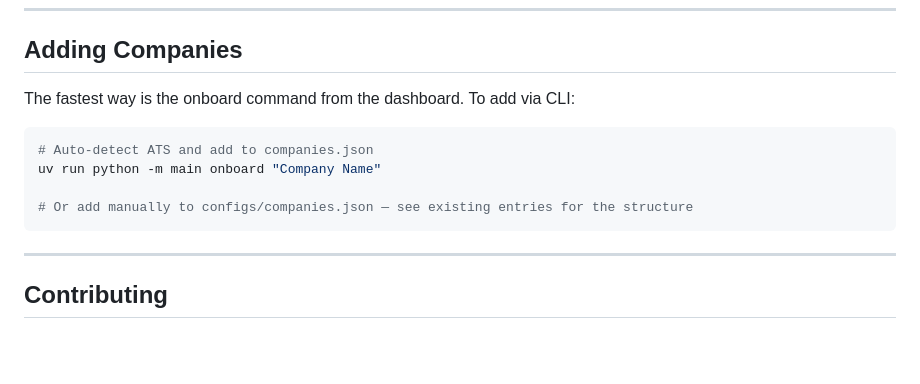
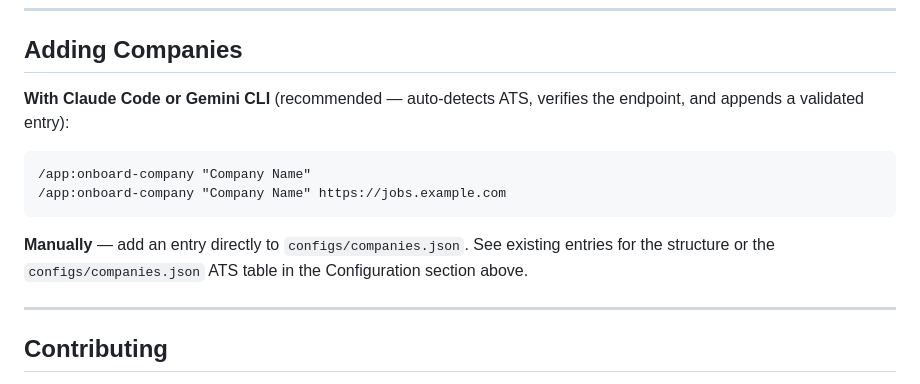
Before and after one commit to jwndlng/ai-app-radar, a Markdown page: README.md, the part around the change. Rendered like a GitHub page; blank space fills up the shorter version.

Commit message:
docs: fix Adding Companies section — remove nonexistent CLI command
The uv run python -m main onboard command was never implemented.
Replace with the actual onboard skill invocation and a manual fallback.

Co-Authored-By: Claude Sonnet 4.6 <noreply@anthropic.com>

````diff
--- a/README.md
+++ b/README.md
@@ -225,14 +225,14 @@ artifacts/                  # Runtime state (gitignored)
 
 ## Adding Companies
 
-The fastest way is the onboard command from the dashboard. To add via CLI:
+**With Claude Code or Gemini CLI** (recommended — auto-detects ATS, verifies the endpoint, and appends a validated entry):
 
-```bash
-# Auto-detect ATS and add to companies.json
-uv run python -m main onboard "Company Name"
+```
+/app:onboard-company "Company Name"
+/app:onboard-company "Company Name" https://jobs.example.com
+```
 
-# Or add manually to configs/companies.json — see existing entries for the structure
-```
+**Manually** — add an entry directly to `configs/companies.json`. See existing entries for the structure or the `configs/companies.json` ATS table in the Configuration section above.
 
 ---
 
````
